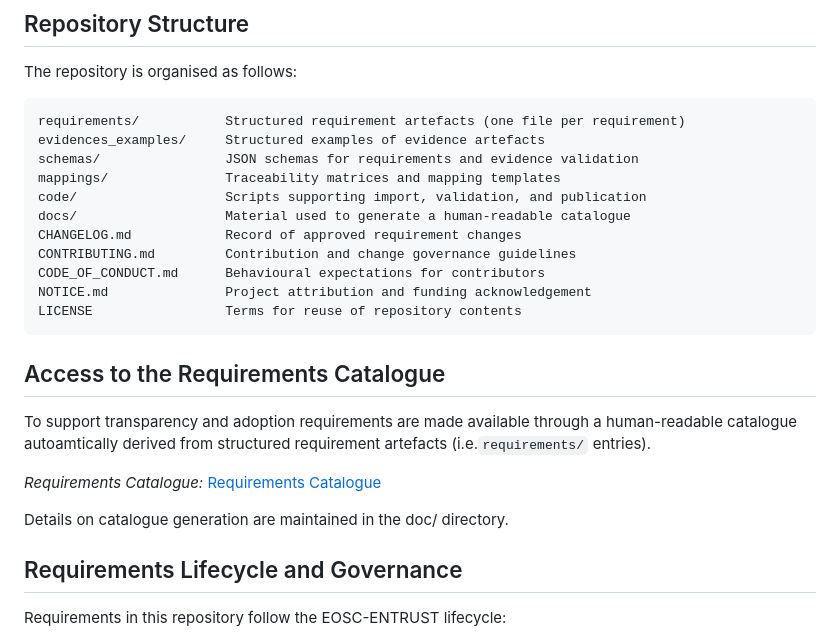
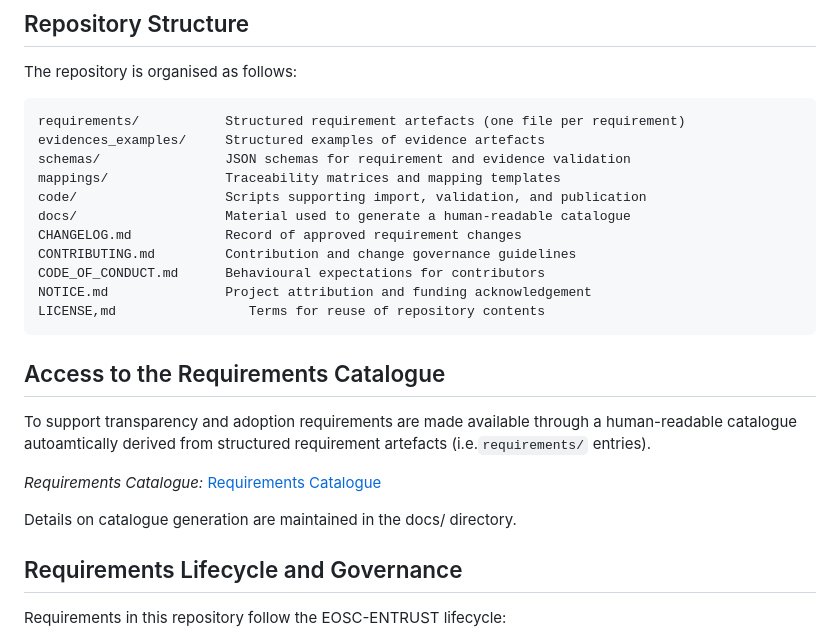
Before and after one commit to inab/ENTRUST_TRE_Requirements_Repository, a Markdown page: README.md, the part around the change. Rendered like a GitHub page.

````diff
--- a/README.md
+++ b/README.md
@@ -23,7 +23,7 @@ The repository is organised as follows:
 ```text
 requirements/           Structured requirement artefacts (one file per requirement)
 evidences_examples/     Structured examples of evidence artefacts
-schemas/                JSON schemas for requirements and evidence validation
+schemas/                JSON schemas for requirement and evidence validation
 mappings/               Traceability matrices and mapping templates
 code/                   Scripts supporting import, validation, and publication
 docs/                   Material used to generate a human-readable catalogue
@@ -31,7 +31,7 @@ CHANGELOG.md            Record of approved requirement changes
 CONTRIBUTING.md         Contribution and change governance guidelines
 CODE_OF_CONDUCT.md      Behavioural expectations for contributors
 NOTICE.md               Project attribution and funding acknowledgement
-LICENSE                 Terms for reuse of repository contents
+LICENSE,md                 Terms for reuse of repository contents
 ```
 ## Access to the Requirements Catalogue
 
@@ -40,7 +40,7 @@ To support transparency and adoption requirements are made available through a h
 
 *Requirements Catalogue:* [Requirements Catalogue]()
 
-Details on catalogue generation are maintained in the doc/ directory.
+Details on catalogue generation are maintained in the docs/ directory.
 
 
 ## Requirements Lifecycle and Governance
````
